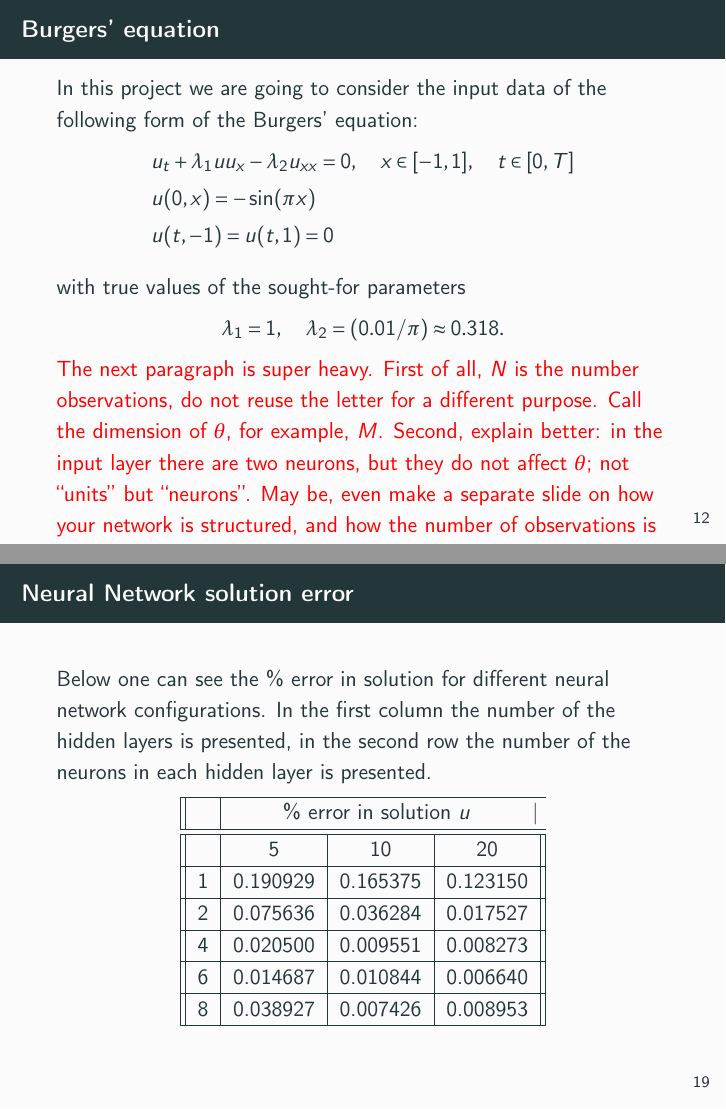
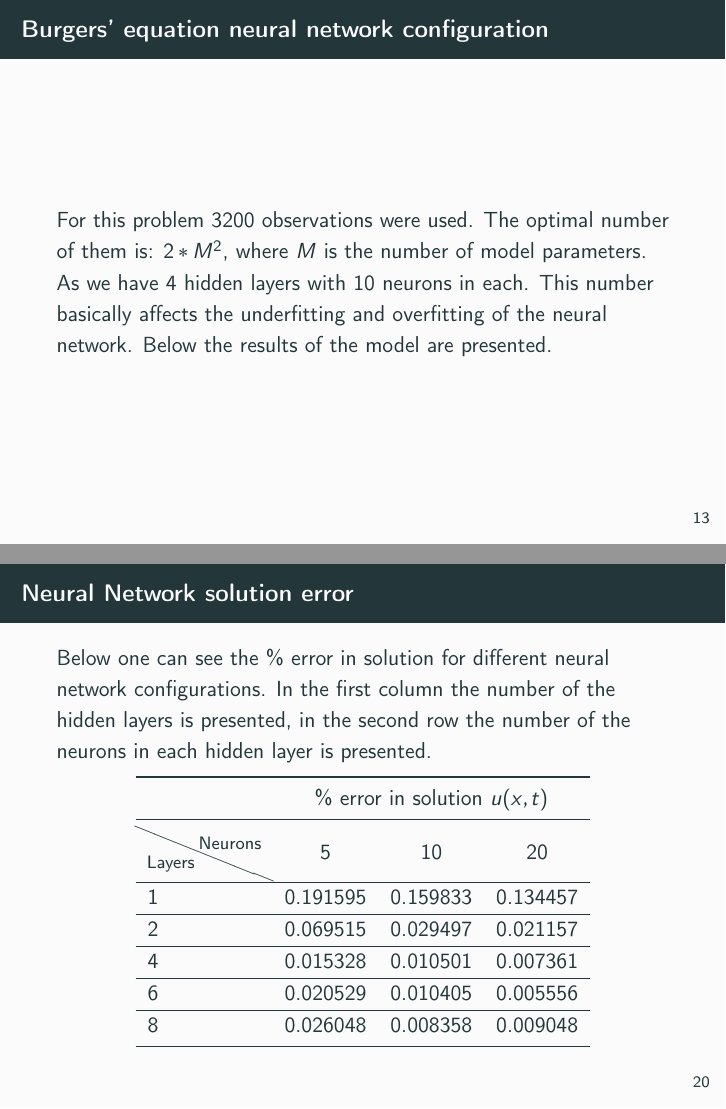
Before and after one commit to dmitry-kabanov/stoch-num-2019-final-project, LaTeX slides (02-presentation-v1/presentation.tex): pages 15 and 22 of 25 before the commit and pages 16 and 23 of 25 after it, joined at a grey line. Compiled offline with pdfLaTeX.

Commit message:
some errors are fixed

```diff
--- a/02-presentation-v1/presentation.tex
+++ b/02-presentation-v1/presentation.tex
@@ -271,14 +271,4 @@ with true values of the sought-for parameters
 \[
     \lambda_1 = 1,  \quad \lambda_2 = (0.01 / \pi) \approx 0.318.
 \]
-{\color{red} The next paragraph is super heavy.
-First of all, $N$ is the number observations, do not reuse
-the letter for a different purpose.
-Call the dimension of $\theta$, for example, $M$.
-Second, explain better: in the input layer there are two
-neurons, but they do not affect $\theta$; not ``units'' but ``neurons''.
-May be, even make a separate slide on how your network
-is structured, and how the number of observations is affected.
-}
 
-For this problem 3700 observations were used. The optimal number of them is: $2*N^2$, where $N$ is the number of model parameters. As we have 2 input layers, 40 - units in the hidden layers and 1 output layer, we get 3700.
@@ -287,4 +279,6 @@ For this problem 3700 observations were used. The optimal number of them is: $2*
 
+\begin{frame}{Burgers' equation neural network configuration}
+    For this problem 3200 observations were used. The optimal number of them is: $2*M^2$, where $M$ is the number of model parameters. As we have 4 hidden layers with 10 neurons in each. This number basically affects the underfitting and overfitting of the neural network. Below the results of the model are presented.
 \end{frame}
 
 \begin{frame}{Observations}
@@ -384,23 +371,22 @@ Below one can see the \% error in $\lambda_1$ and $\lambda_2$ for different neur
 Below one can see the \% error in solution for different neural network configurations. In the first column the number of the hidden layers is presented, in the second row the number of the neurons in each hidden layer is presented.
 
 \centering
-    \begin{tabular}{||l|c|c|c||}
-        \hline
-        & \multicolumn{3}{c}{\% error in solution $u$} | \\
-        \hline
-        \hline
-        & 5 & 10 & 20  \\
-        \hline
-        1 & 0.190929 & 0.165375 & 0.123150 \\
-        \hline
-        2 & 0.075636 & 0.036284 & 0.017527 \\
-        \hline
-        4 & 0.020500 & 0.009551 & 0.008273 \\
-        \hline
-        6 & 0.014687 & 0.010844 & 0.006640 \\
-        \hline
-        8 & 0.038927 & 0.007426 & 0.008953 \\
-        \hline
+    \begin{tabular}{lccc}
+    \toprule
+    & \multicolumn{3}{c}{\% error in solution $u(x, t)$} \\
+    \midrule
+    \diaghead{Columnmnm}{Layers}{Neurons}& 5 & 10 & 20  \\
+    \hline
+    1 & 0.191595 & 0.159833 & 0.134457 \\
+    \hline
+    2 & 0.069515 & 0.029497 & 0.021157 \\
+    \hline
+    4 & 0.015328 & 0.010501 & 0.007361 \\
+    \hline
+    6 & 0.020529 & 0.010405 & 0.005556 \\
+    \hline
+    8 & 0.026048 & 0.008358 & 0.009048 \\
+    \bottomrule
     \end{tabular}
 \end{frame}
 
```
Also changed, not shown: 02-presentation-v1/presentation.tex (63 more changed lines).
